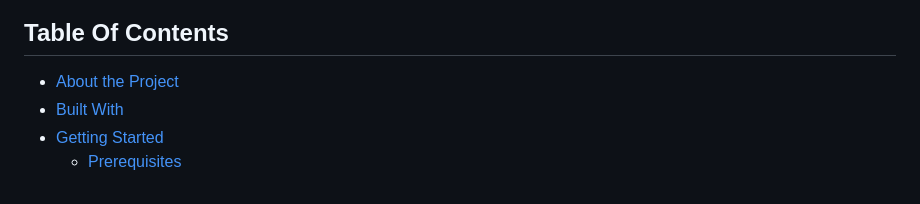
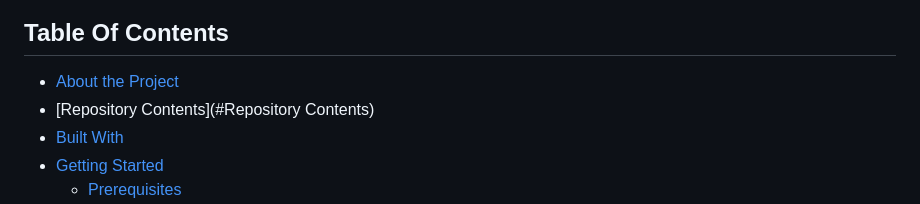
Before and after one commit to Jaymestalabistudent/orchidos.github.io, a Markdown page: README.md, the part around one of its changes. Rendered like a GitHub page.

```diff
--- a/README.md
+++ b/README.md
@@ -9,6 +9,7 @@
 ## Table Of Contents
 
 * [About the Project](#about-the-project)
+* [Repository Contents](#Repository Contents)
 * [Built With](#built-with)
 * [Getting Started](#getting-started)
   * [Prerequisites](#prerequisites)
```
Also changed, not shown: other parts of README.md (+1 -1 lines).
